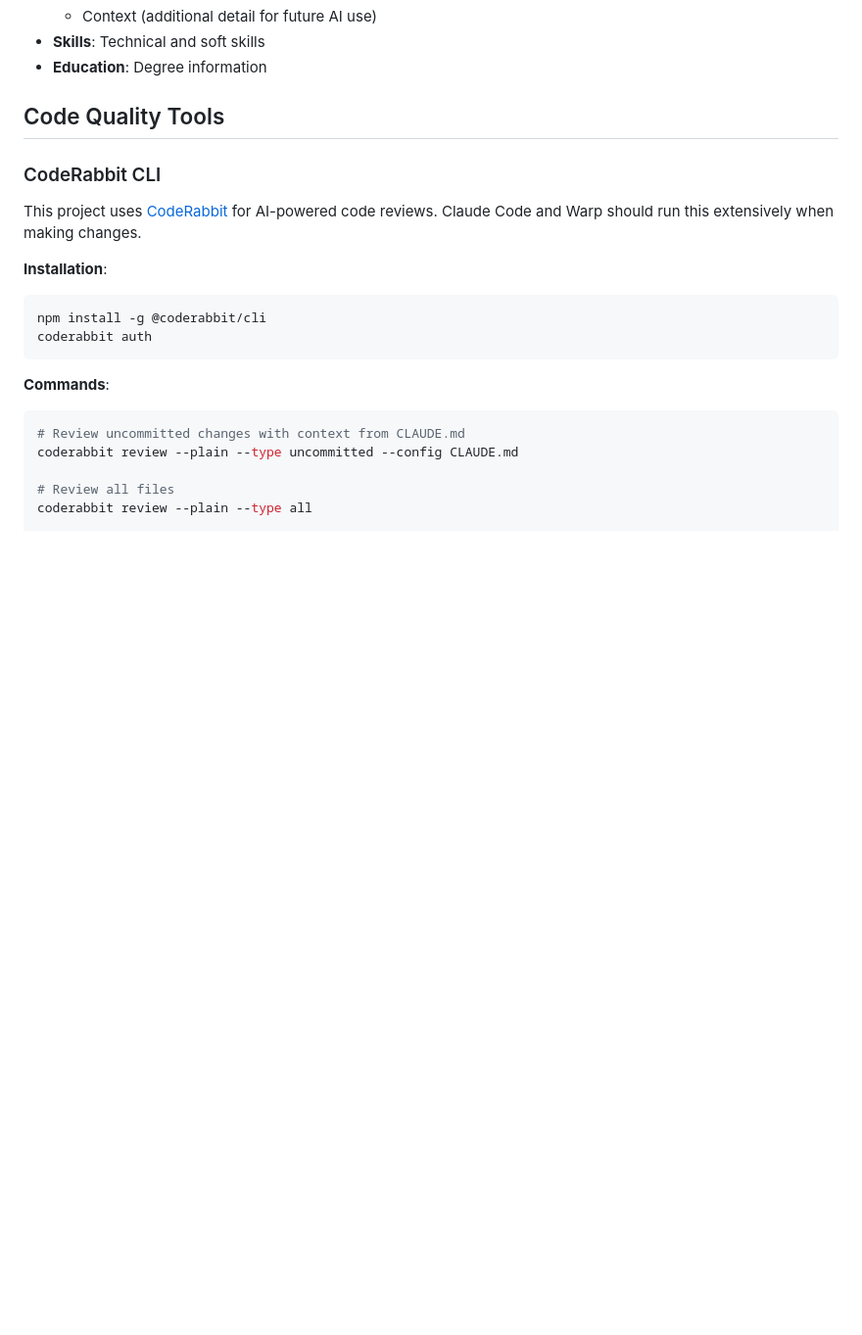
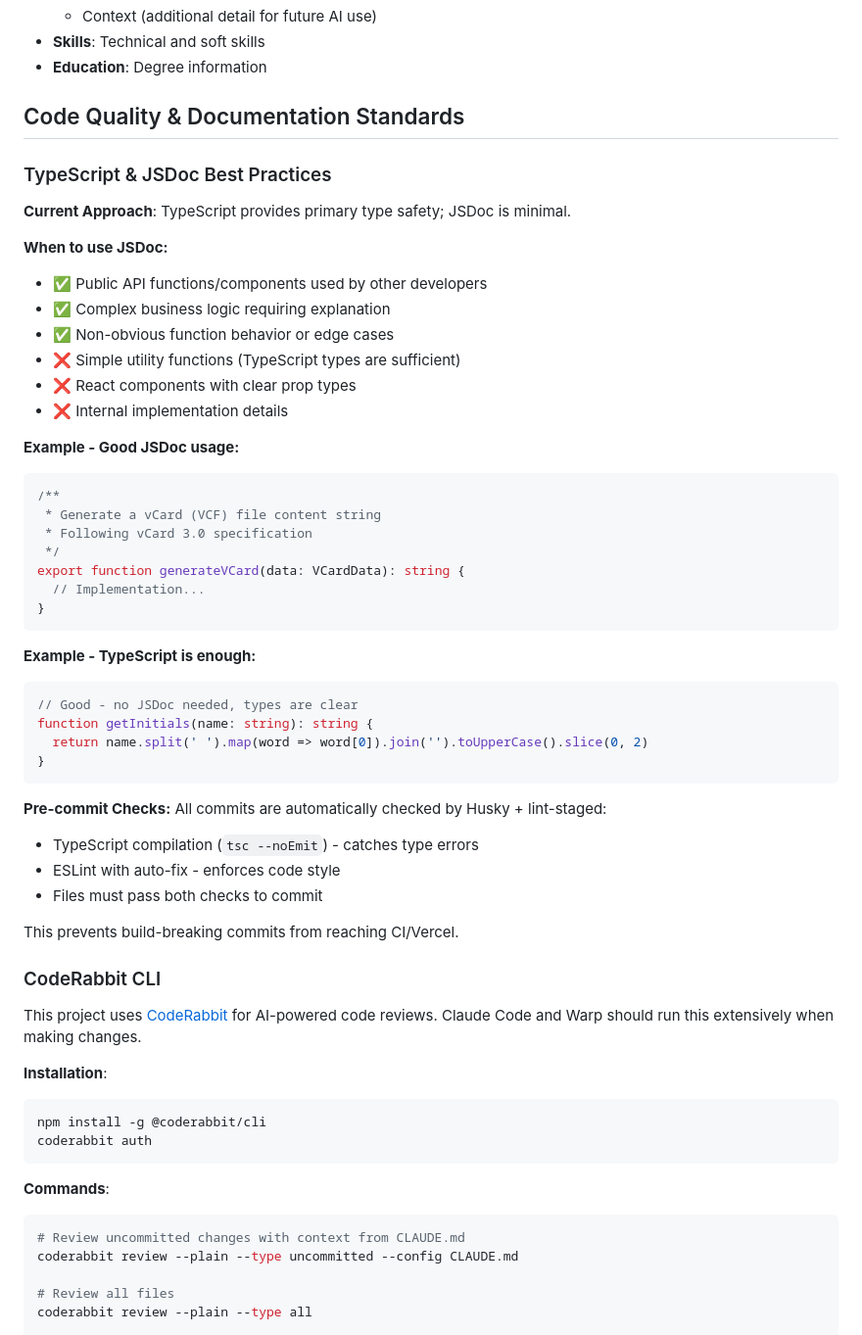
Before and after one commit to olliegilbey/resumate, a Markdown page: CLAUDE.md, the part around the change. Shown at 98% size. GitHub-like rendering; blank space fills up the shorter version.

Commit message:
docs: Add TypeScript/JSDoc best practices and pre-commit documentation
Added comprehensive code quality documentation:
- When to use JSDoc vs TypeScript types alone
- Examples of good JSDoc usage
- Pre-commit hook behavior (Husky + lint-staged)
- How type checking prevents build failures

This completes the documentation tasks from Phase 2.

````diff
--- a/CLAUDE.md
+++ b/CLAUDE.md
@@ -161,7 +161,46 @@ Resume data is stored in `data/resume-data.json` with the following structure:
 - **Skills**: Technical and soft skills
 - **Education**: Degree information
 
-## Code Quality Tools
+## Code Quality & Documentation Standards
+
+### TypeScript & JSDoc Best Practices
+
+**Current Approach**: TypeScript provides primary type safety; JSDoc is minimal.
+
+**When to use JSDoc:**
+- ✅ Public API functions/components used by other developers
+- ✅ Complex business logic requiring explanation
+- ✅ Non-obvious function behavior or edge cases
+- ❌ Simple utility functions (TypeScript types are sufficient)
+- ❌ React components with clear prop types
+- ❌ Internal implementation details
+
+**Example - Good JSDoc usage:**
+```typescript
+/**
+ * Generate a vCard (VCF) file content string
+ * Following vCard 3.0 specification
+ */
+export function generateVCard(data: VCardData): string {
+  // Implementation...
+}
+```
+
+**Example - TypeScript is enough:**
+```typescript
+// Good - no JSDoc needed, types are clear
+function getInitials(name: string): string {
+  return name.split(' ').map(word => word[0]).join('').toUpperCase().slice(0, 2)
+}
+```
+
+**Pre-commit Checks:**
+All commits are automatically checked by Husky + lint-staged:
+- TypeScript compilation (`tsc --noEmit`) - catches type errors
+- ESLint with auto-fix - enforces code style
+- Files must pass both checks to commit
+
+This prevents build-breaking commits from reaching CI/Vercel.
 
 ### CodeRabbit CLI
 
````
